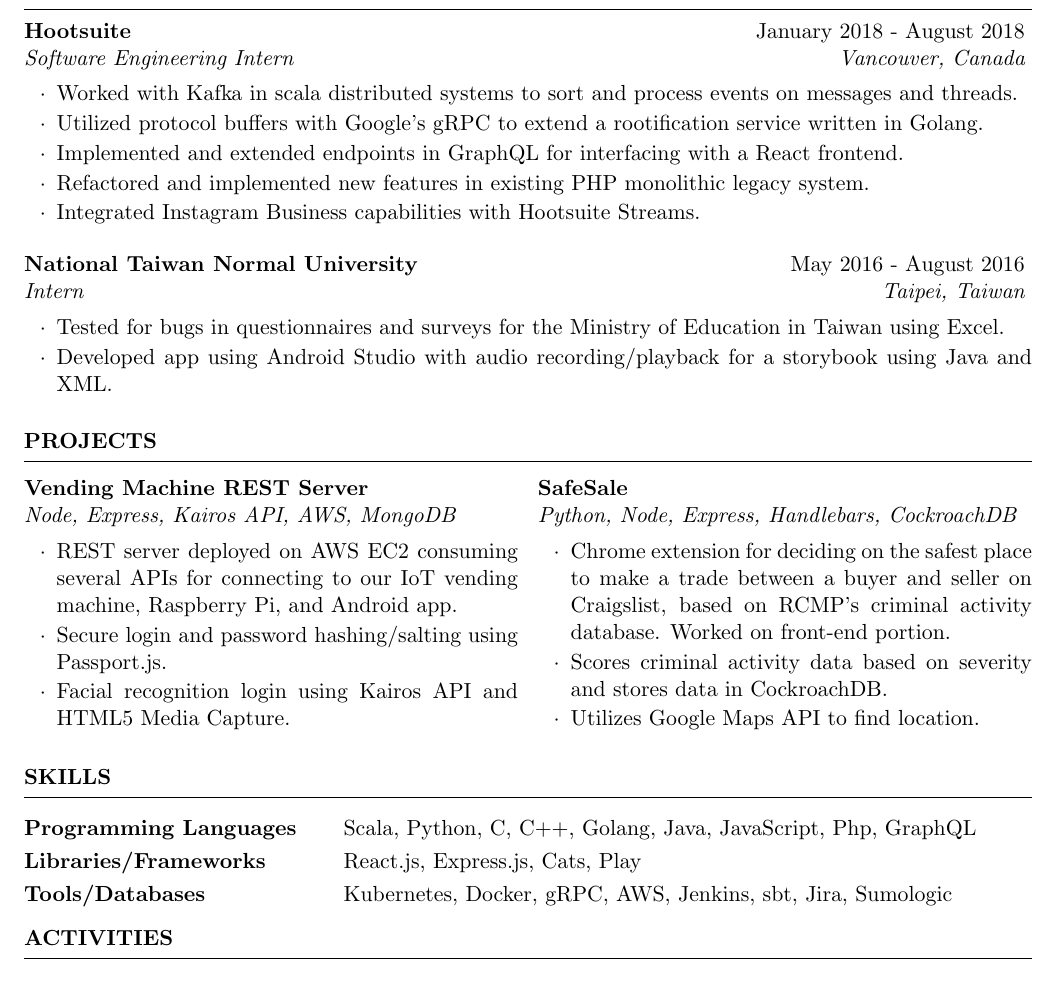
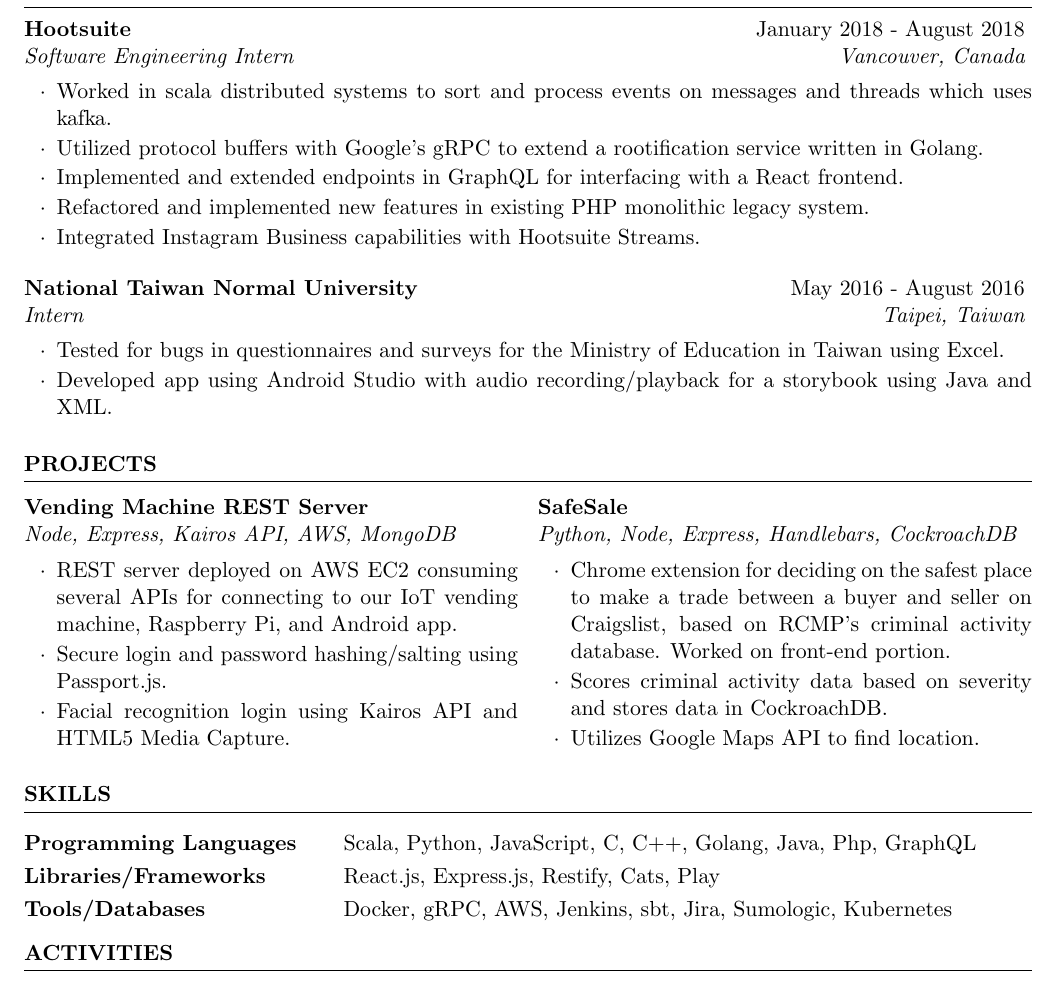
Before and after one commit to stevenshih1997/stevenshih1997.github.io, a LaTeX CV (resume/resume.tex): part of the page, cut so that both start at the same text. Compiled offline with pdfLaTeX.

Commit message:
Update resume

```diff
--- a/resume/resume.tex
+++ b/resume/resume.tex
@@ -31,7 +31,7 @@
 \begin{rSection}{Experience}
 
 \begin{rSubsection}{Hootsuite}{January 2018 - August 2018}{Software Engineering Intern}{Vancouver, Canada}
-\item Worked with Kafka in scala distributed systems to sort and process events on messages and threads.
+\item Worked in scala distributed systems to sort and process events on messages and threads which uses kafka.
 \item Utilized protocol buffers with Google's gRPC to extend a rootification service written in Golang.
 \item Implemented and extended endpoints in GraphQL for interfacing with a React frontend.
 \item Refactored and implemented new features in existing PHP monolithic legacy system.
@@ -73,9 +73,9 @@
 \begin{rSection}{Skills}
 
 \begin{tabular}{ @{} >{\bfseries}l @{\hspace{5ex}} l }
-Programming Languages & Scala, Python, C, C++, Golang, Java, JavaScript, Php, GraphQL  \\
-Libraries/Frameworks & React.js, Express.js, Cats, Play  \\
-Tools/Databases & Kubernetes, Docker, gRPC, AWS, Jenkins, sbt, Jira, Sumologic \\
+Programming Languages & Scala, Python, JavaScript, C, C++, Golang, Java, Php, GraphQL  \\
+Libraries/Frameworks & React.js, Express.js, Restify, Cats, Play  \\
+Tools/Databases & Docker, gRPC, AWS, Jenkins, sbt, Jira, Sumologic, Kubernetes \\
 \end{tabular}
 
 \end{rSection}
```
Also changed, not shown: resume/resume.pdf, 1 other file.
